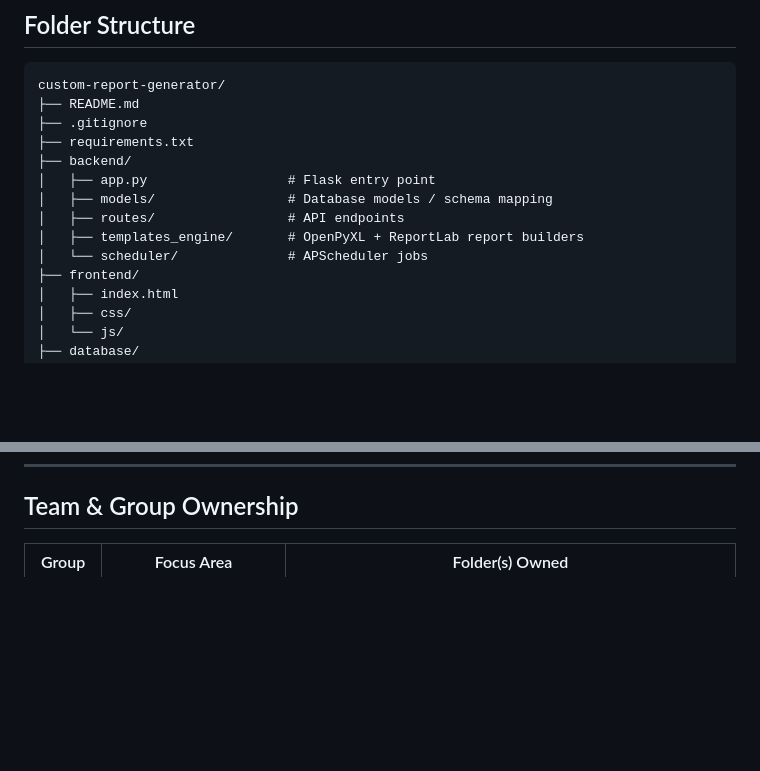
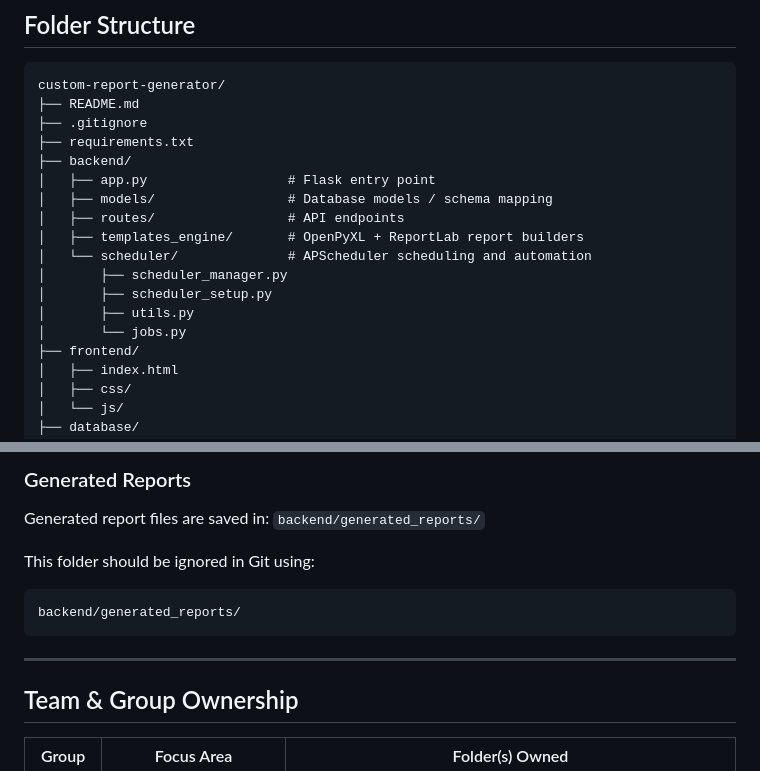
Before and after one commit to NimaniThathsarani/custom-report-generator, a Markdown page: README.md, 2 parts joined by grey strips. Drawn GitHub-style; blank space fills up the shorter version.

````diff
--- a/README.md
+++ b/README.md
@@ -43,7 +43,11 @@ custom-report-generator/
 │   ├── models/                 # Database models / schema mapping
 │   ├── routes/                 # API endpoints
 │   ├── templates_engine/       # OpenPyXL + ReportLab report builders
-│   └── scheduler/              # APScheduler jobs
+│   └── scheduler/              # APScheduler scheduling and automation
+│       ├── scheduler_manager.py
+│       ├── scheduler_setup.py
+│       ├── utils.py
+│       └── jobs.py
 ├── frontend/
 │   ├── index.html
 │   ├── css/
@@ -98,3 +174,14 @@ custom-report-generator/
+### Generated Reports
+Generated report files are saved in:
+`backend/generated_reports/`
+
+This folder should be ignored in Git using:
+```gitignore
+backend/generated_reports/
+```
+
+---
+
 ## Team & Group Ownership
 
 | Group   | Focus Area                    | Folder(s) Owned                                                              |
````
Also changed, not shown: other parts of README.md (+72 -0 lines).
